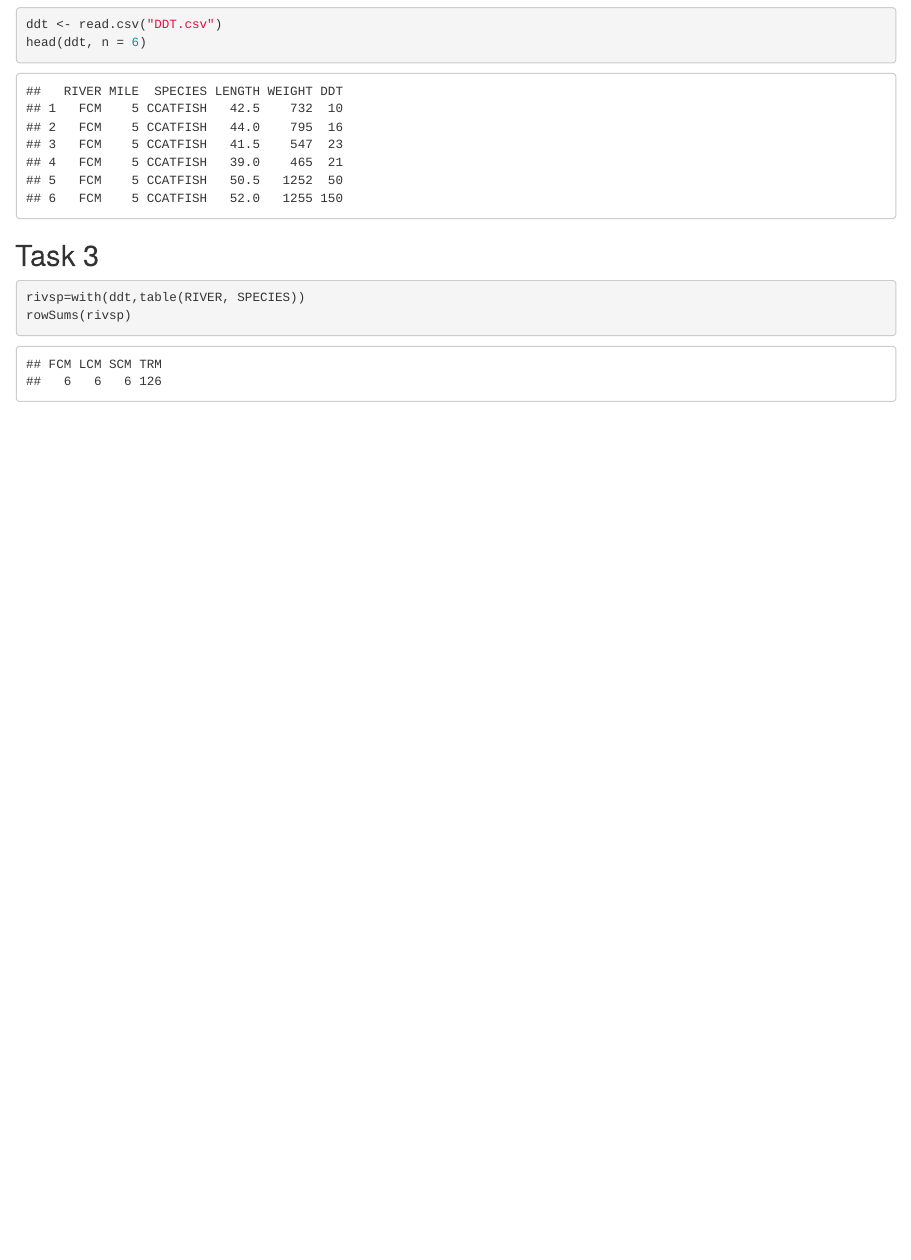
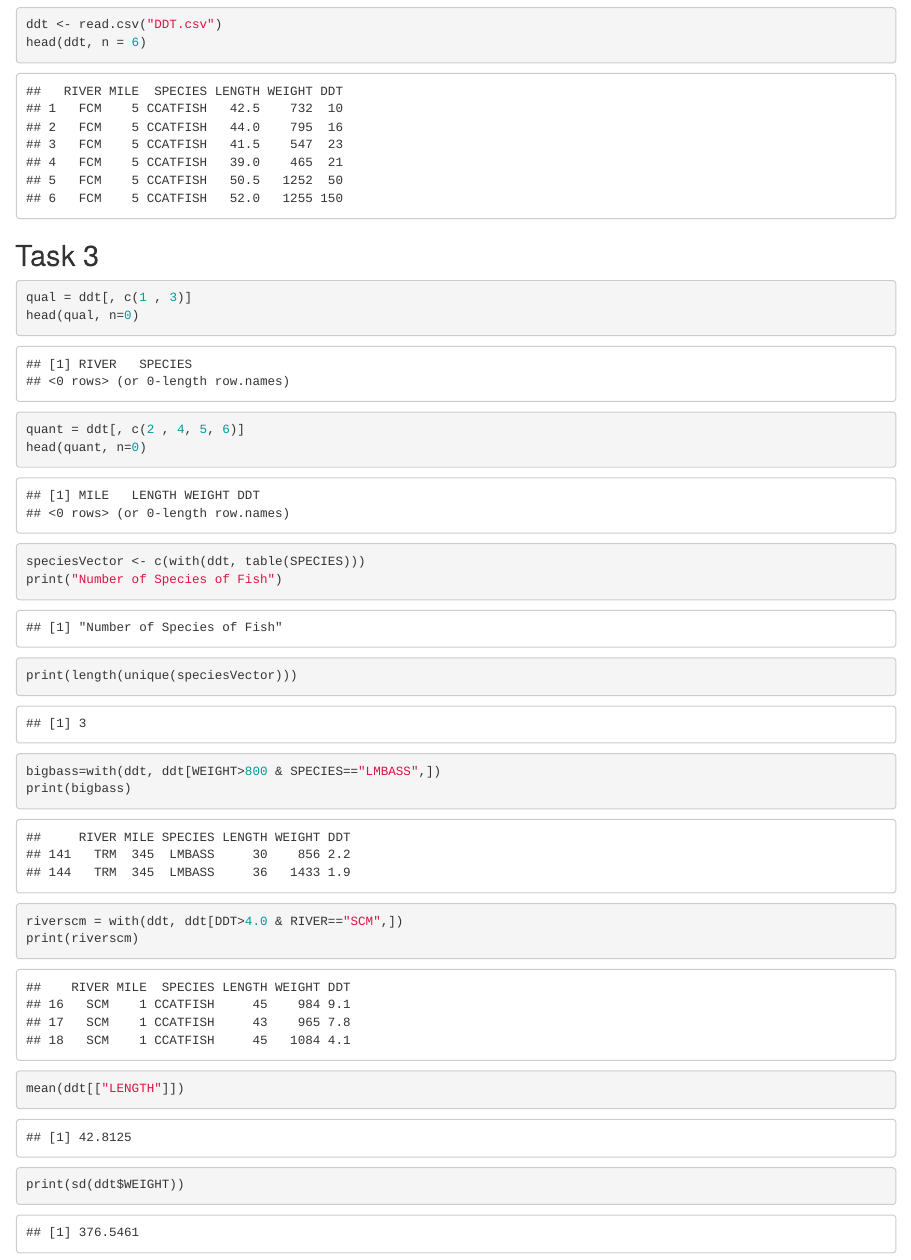
Before and after one commit to netanelreese/stats-lab1, an R Markdown document (Lab1.Rmd): the page in a window 1100 px wide, from 390 px down. Rendered offline with R 4.5, knitr and Pandoc, with nearby package versions.

Commit message:
Finished task 3

````diff
--- a/Lab1.Rmd
+++ b/Lab1.Rmd
@@ -26,6 +26,18 @@ head(ddt, n = 6)
 ## Task 3
 
  ``` {r}
-rivsp=with(ddt,table(RIVER, SPECIES))
-rowSums(rivsp)
+qual = ddt[, c(1 , 3)]
+head(qual, n=0)
+quant = ddt[, c(2 , 4, 5, 6)]
+head(quant, n=0)
+speciesVector <- c(with(ddt, table(SPECIES)))
+print("Number of Species of Fish")
+print(length(unique(speciesVector)))
+bigbass=with(ddt, ddt[WEIGHT>800 & SPECIES=="LMBASS",])
+print(bigbass)
+riverscm = with(ddt, ddt[DDT>4.0 & RIVER=="SCM",])
+print(riverscm)
+mean(ddt[["LENGTH"]])
+print(sd(ddt$WEIGHT))
+
  ```
````
Also changed, not shown: Lab1.html.
